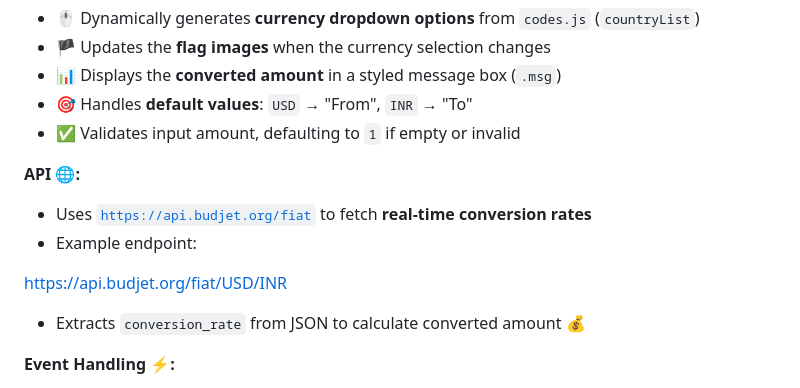
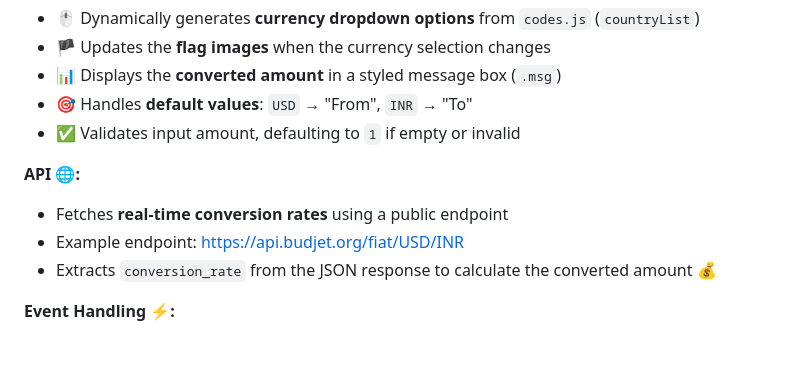
Before and after one commit to BharathPadavu/currency-converter-app, a Markdown page: README.md, the part around the change. GitHub-like rendering; blank space fills up the shorter version.

```diff
--- a/README.md
+++ b/README.md
@@ -34,12 +34,9 @@ Check it out here: [BharathPadavu/currency-converter-app](https://BharathPadavu.
 - ✅ Validates input amount, defaulting to `1` if empty or invalid
 
 **API 🌐:**
-- Uses [`https://api.budjet.org/fiat`](https://api.budjet.org/fiat) to fetch **real-time conversion rates**
-- Example endpoint:
-
-https://api.budjet.org/fiat/USD/INR
-
-- Extracts `conversion_rate` from JSON to calculate converted amount 💰
+- Fetches **real-time conversion rates** using a public endpoint
+- Example endpoint: https://api.budjet.org/fiat/USD/INR
+- Extracts `conversion_rate` from the JSON response to calculate the converted amount 💰
 
 **Event Handling ⚡:**
 - 🔄 Listens for `change` events on dropdowns → **update country flag**
```
